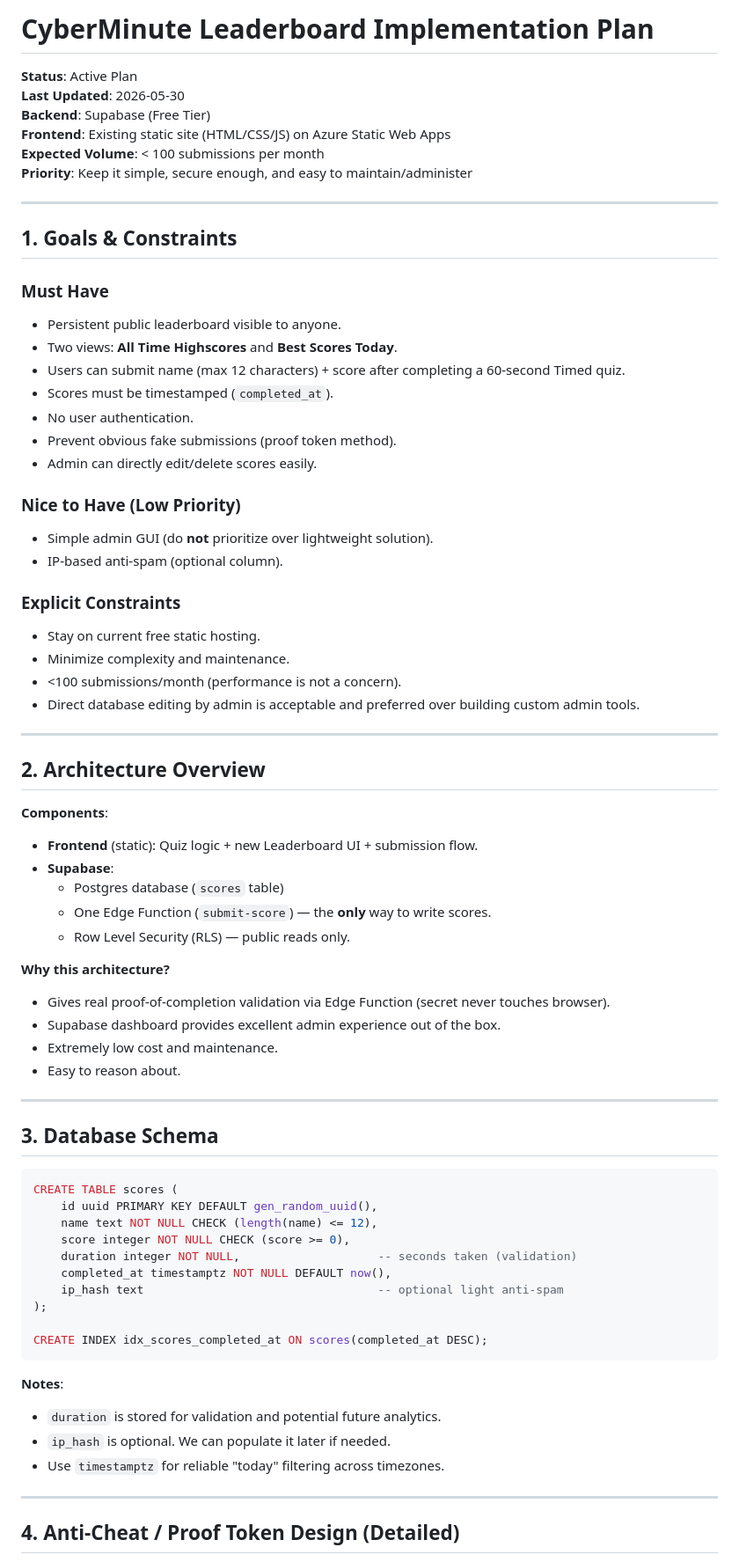
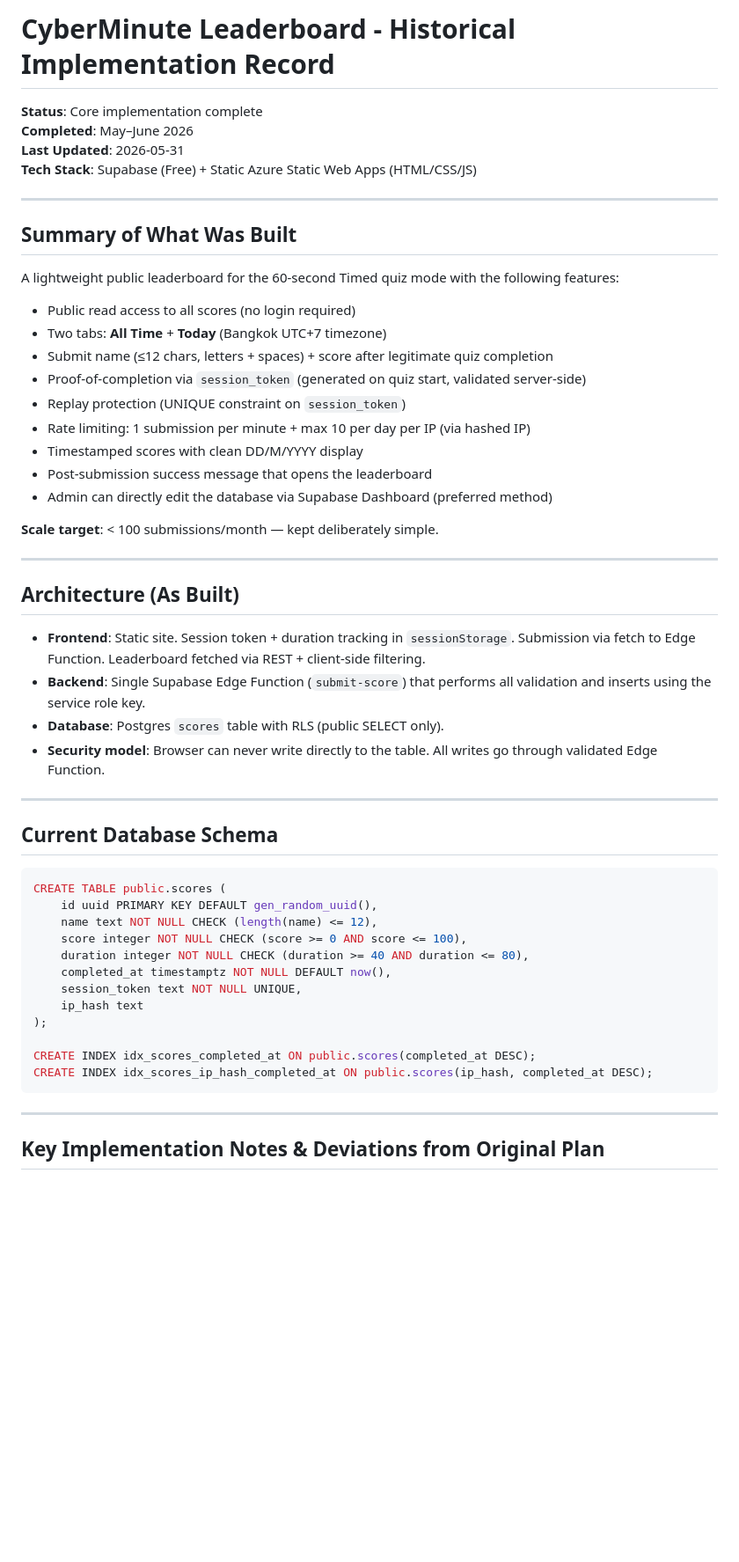
Before and after one commit to Biggest-Chad/CyberMinute, a Markdown page: LEADERBOARD_IMPLEMENTATION_PLAN.md, the part around one of its changes. Shown at 88% size. Rendered like a GitHub page; blank space fills up the shorter version.

Commit message:
docs: Clean up and archive LEADERBOARD_IMPLEMENTATION_PLAN.md as historical record (mark as complete, summarize delivered features, note deviations)

````diff
--- a/LEADERBOARD_IMPLEMENTATION_PLAN.md
+++ b/LEADERBOARD_IMPLEMENTATION_PLAN.md
@@ -1,75 +1,57 @@
-# CyberMinute Leaderboard Implementation Plan
+# CyberMinute Leaderboard - Historical Implementation Record
 
-**Status**: Active Plan
-**Last Updated**: 2026-05-30
-**Backend**: Supabase (Free Tier)
-**Frontend**: Existing static site (HTML/CSS/JS) on Azure Static Web Apps
-**Expected Volume**: < 100 submissions per month
-**Priority**: Keep it simple, secure enough, and easy to maintain/administer
+**Status**: Core implementation complete
+**Completed**: May–June 2026
+**Last Updated**: 2026-05-31
+**Tech Stack**: Supabase (Free) + Static Azure Static Web Apps (HTML/CSS/JS)
 
 ---
 
-## 1. Goals & Constraints
+## Summary of What Was Built
 
-### Must Have
-- Persistent public leaderboard visible to anyone.
-- Two views: **All Time Highscores** and **Best Scores Today**.
-- Users can submit name (max 12 characters) + score after completing a 60-second Timed quiz.
-- Scores must be timestamped (`completed_at`).
-- No user authentication.
-- Prevent obvious fake submissions (proof token method).
-- Admin can directly edit/delete scores easily.
+A lightweight public leaderboard for the 60-second Timed quiz mode with the following features:
 
-### Nice to Have (Low Priority)
-- Simple admin GUI (do **not** prioritize over lightweight solution).
-- IP-based anti-spam (optional column).
+- Public read access to all scores (no login required)
+- Two tabs: **All Time** + **Today** (Bangkok UTC+7 timezone)
+- Submit name (≤12 chars, letters + spaces) + score after legitimate quiz completion
+- Proof-of-completion via `session_token` (generated on quiz start, validated server-side)
+- Replay protection (UNIQUE constraint on `session_token`)
+- Rate limiting: 1 submission per minute + max 10 per day per IP (via hashed IP)
+- Timestamped scores with clean DD/M/YYYY display
+- Post-submission success message that opens the leaderboard
+- Admin can directly edit the database via Supabase Dashboard (preferred method)
 
-### Explicit Constraints
-- Stay on current free static hosting.
-- Minimize complexity and maintenance.
-- <100 submissions/month (performance is not a concern).
-- Direct database editing by admin is acceptable and preferred over building custom admin tools.
+**Scale target**: < 100 submissions/month — kept deliberately simple.
 
 ---
 
-## 2. Architecture Overview
+## Architecture (As Built)
 
-**Components**:
-- **Frontend** (static): Quiz logic + new Leaderboard UI + submission flow.
-- **Supabase**:
-  - Postgres database (`scores` table)
-  - One Edge Function (`submit-score`) — the **only** way to write scores.
-  - Row Level Security (RLS) — public reads only.
-
-**Why this architecture?**
-- Gives real proof-of-completion validation via Edge Function (secret never touches browser).
-- Supabase dashboard provides excellent admin experience out of the box.
-- Extremely low cost and maintenance.
-- Easy to reason about.
+- **Frontend**: Static site. Session token + duration tracking in `sessionStorage`. Submission via fetch to Edge Function. Leaderboard fetched via REST + client-side filtering.
+- **Backend**: Single Supabase Edge Function (`submit-score`) that performs all validation and inserts using the service role key.
+- **Database**: Postgres `scores` table with RLS (public SELECT only).
+- **Security model**: Browser can never write directly to the table. All writes go through validated Edge Function.
 
 ---
 
-## 3. Database Schema
+## Current Database Schema
 
 ```sql
-CREATE TABLE scores (
+CREATE TABLE public.scores (
     id uuid PRIMARY KEY DEFAULT gen_random_uuid(),
     name text NOT NULL CHECK (length(name) <= 12),
-    score integer NOT NULL CHECK (score >= 0),
-    duration integer NOT NULL,                    -- seconds taken (validation)
+    score integer NOT NULL CHECK (score >= 0 AND score <= 100),
+    duration integer NOT NULL CHECK (duration >= 40 AND duration <= 80),
     completed_at timestamptz NOT NULL DEFAULT now(),
-    ip_hash text                                  -- optional light anti-spam
+    session_token text NOT NULL UNIQUE,
+    ip_hash text
 );
 
-CREATE INDEX idx_scores_completed_at ON scores(completed_at DESC);
+CREATE INDEX idx_scores_completed_at ON public.scores(completed_at DESC);
+CREATE INDEX idx_scores_ip_hash_completed_at ON public.scores(ip_hash, completed_at DESC);
 ```
-
-**Notes**:
-- `duration` is stored for validation and potential future analytics.
-- `ip_hash` is optional. We can populate it later if needed.
-- Use `timestamptz` for reliable "today" filtering across timezones.
 
 ---
 
-## 4. Anti-Cheat / Proof Token Design (Detailed)
+## Key Implementation Notes & Deviations from Original Plan
 
````
Also changed, not shown: other parts of LEADERBOARD_IMPLEMENTATION_PLAN.md (+22 -176 lines).
